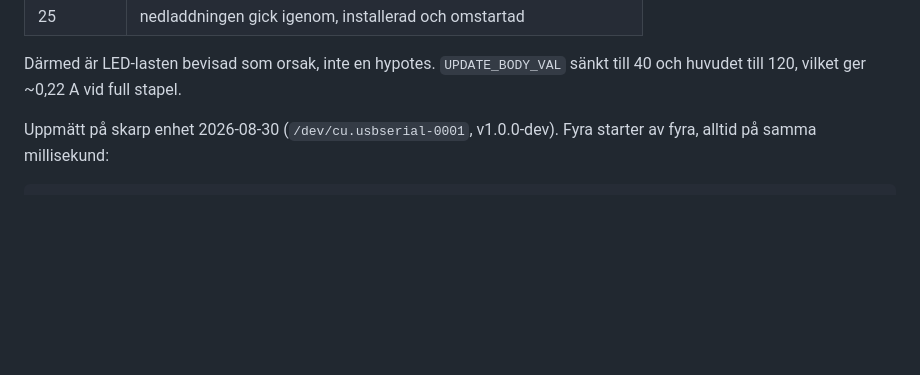
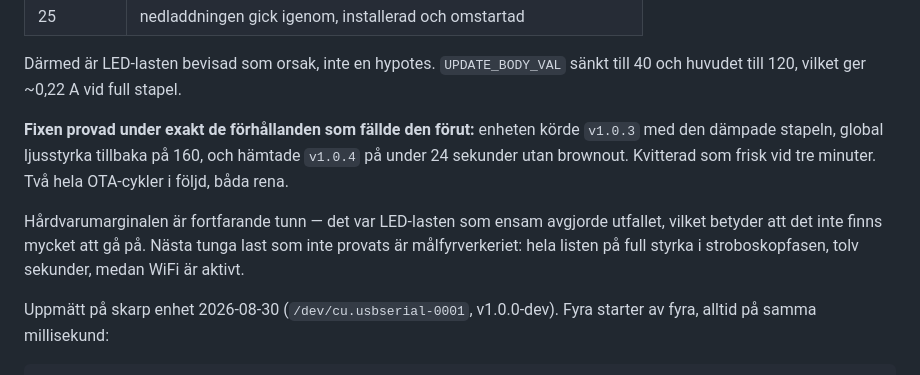
Before and after one commit to markusbackman/lovglod, a Markdown page: PRODUKTIONSKLAR.md, the part around the change. Rendered like a GitHub page; blank space fills up the shorter version.

Commit message:
Notera att dämpningen provats vid full ljusstyrka
v1.0.3 med dämpad stapel hämtade v1.0.4 på under 24 s vid ljusstyrka 160 —
samma förhållanden som fällde v1.0.2 två gånger. Kvitterad vid tre minuter.

Claude-Session: https://claude.ai/code/session_01XbUZpRTouTnY5kF6u1Y6je

```diff
--- a/PRODUKTIONSKLAR.md
+++ b/PRODUKTIONSKLAR.md
@@ -38,6 +38,16 @@ Uppmätt, samma enhet, samma release, enda skillnaden global ljusstyrka:
 
 Därmed är LED-lasten bevisad som orsak, inte en hypotes. `UPDATE_BODY_VAL`
 sänkt till 40 och huvudet till 120, vilket ger ~0,22 A vid full stapel.
+
+**Fixen provad under exakt de förhållanden som fällde den förut:** enheten körde
+`v1.0.3` med den dämpade stapeln, global ljusstyrka tillbaka på 160, och hämtade
+`v1.0.4` på under 24 sekunder utan brownout. Kvitterad som frisk vid tre
+minuter. Två hela OTA-cykler i följd, båda rena.
+
+Hårdvarumarginalen är fortfarande tunn — det var LED-lasten som ensam avgjorde
+utfallet, vilket betyder att det inte finns mycket att gå på. Nästa tunga last
+som inte provats är målfyrverkeriet: hela listen på full styrka i
+stroboskopfasen, tolv sekunder, medan WiFi är aktivt.
 
 Uppmätt på skarp enhet 2026-08-30 (`/dev/cu.usbserial-0001`, v1.0.0-dev).
 Fyra starter av fyra, alltid på samma millisekund:
```
